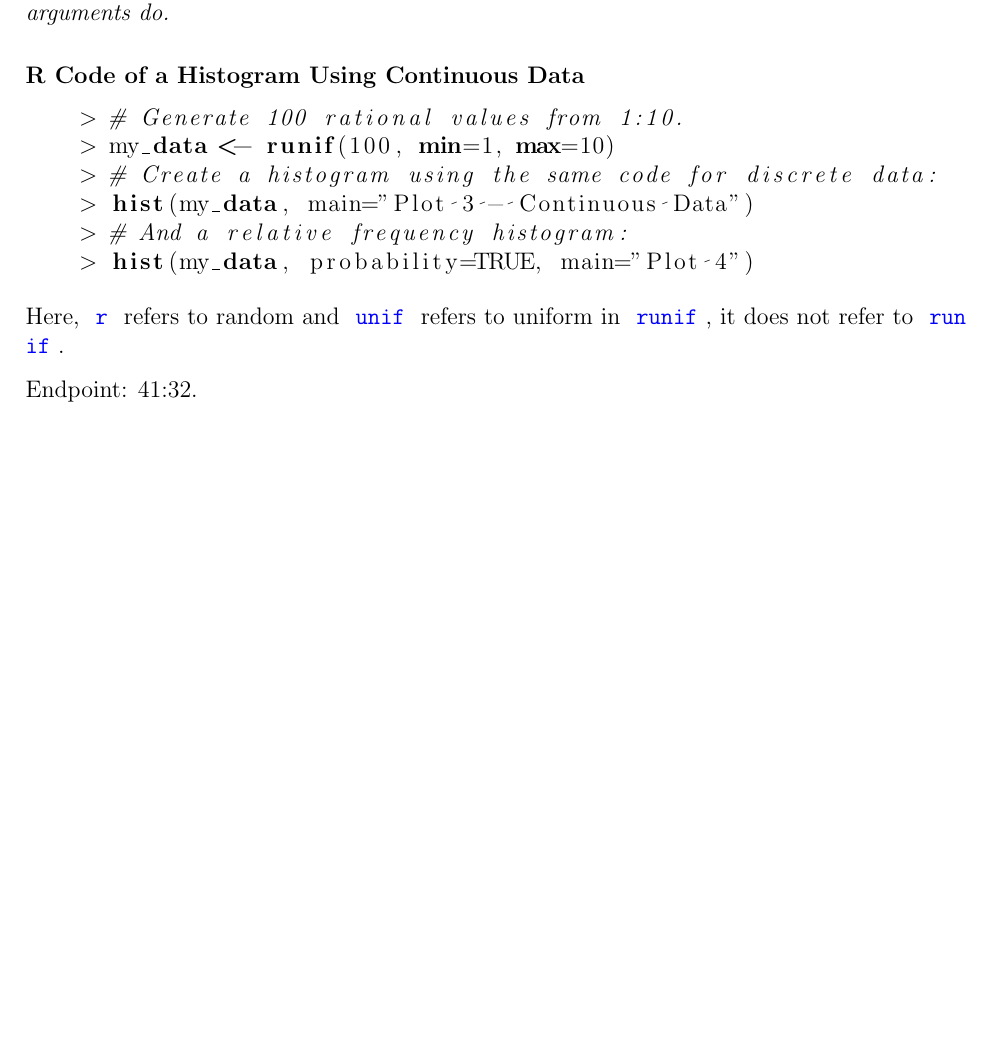
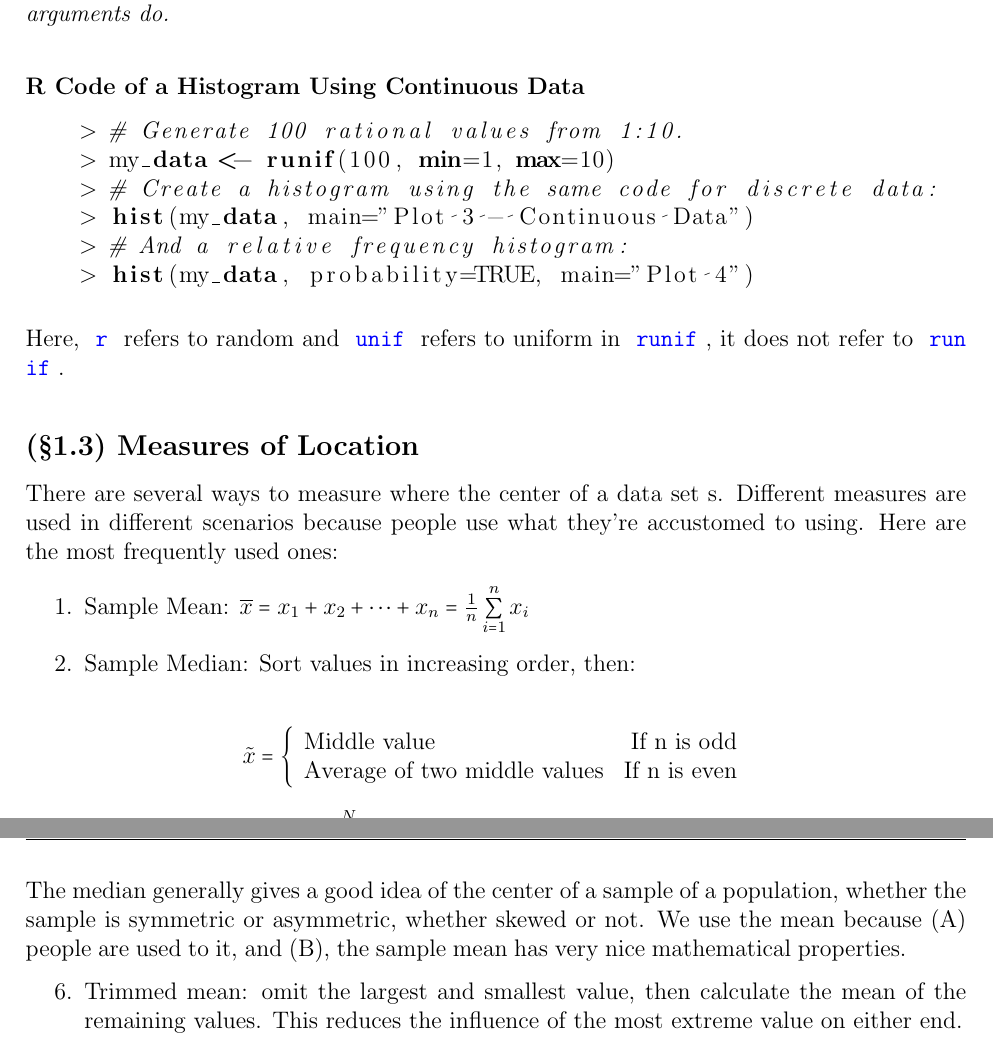
Before and after one commit to kalebvonburris/Kalebs-College-Work, a LaTeX document (Math/STAT F300 Statistics/Notes/subfiles/lecture1.tex): part of page 3 of 3 before the commit and two parts of pages 3 and 4 of 4 after it, the two joined at a grey line, cut so that both start at the same text, the shorter picture padded with empty space. Compiled offline with pdfLaTeX.

Commit message:
Finshed lecture 1.

```diff
--- a/Math/STAT F300 Statistics/Notes/subfiles/lecture1.tex
+++ b/Math/STAT F300 Statistics/Notes/subfiles/lecture1.tex
@@ -1,4 +1,6 @@
 \documentclass[../Notes.tex]{subfiles}
+
+\usepackage{amsmath}
 
 \begin{document}
 
@@ -163,6 +165,23 @@
     > hist(my_data, probability=TRUE, main="Plot 4")
 \end{lstlisting}
 
-Here, \codeword{r} refers to random and \codeword{unif} refers to uniform in \codeword{runif}, it does not refer to \codeword{run} \codeword{if}.
+    Here, \codeword{r} refers to random and \codeword{unif} refers to uniform in \codeword{runif}, it does not refer to \codeword{run} \codeword{if}.
 
-Endpoint: 41:32.
+    \subsection*{(\S 1.3) Measures of Location}
+
+    There are several ways to measure where the center of a data set s. Different measures are used in different scenarios because people use what they're accustomed to using. Here are the most frequently used ones:
+
+    \begin{enumerate}
+        \item Sample Mean: $\overline{x} = x_1 + x_2 + \dots + x_n = \frac{1}{n}\sum\limits_{i=1}^{n}x_i$
+        \item Sample Median: Sort values in increasing order, then:
+    \end{enumerate}
+
+    \begin{equation*}
+        \tilde{x} =
+        \left\{
+            \begin{array}{lr}
+                \text{Middle value} & \text{If n is odd} \\
+                \text{Average of two middle values} & \text{If n is even}
+            \end{array}
+        \right.
+    \end{equation*}
@@ -169,2 +195,8 @@ Endpoint: 41:32.
+    The median generally gives a good idea of the center of a sample of a population, whether the sample is symmetric or asymmetric, whether skewed or not. We use the mean because (A) people are used to it, and (B), the sample mean has very nice mathematical properties.
+
+    \begin{enumerate}
+        \setcounter{enumi}{5}
+        \item Trimmed mean: omit the largest and smallest value, then calculate the mean of the remaining values. This reduces the influence of the most extreme value on either end.
+    \end{enumerate}
 
 \end{document}
```
Also changed, not shown: Math/STAT F300 Statistics/Notes/subfiles/lecture1.pdf, Math/STAT F300 Statistics/Notes/subfiles/lecture1.tex (7 more changed lines).
